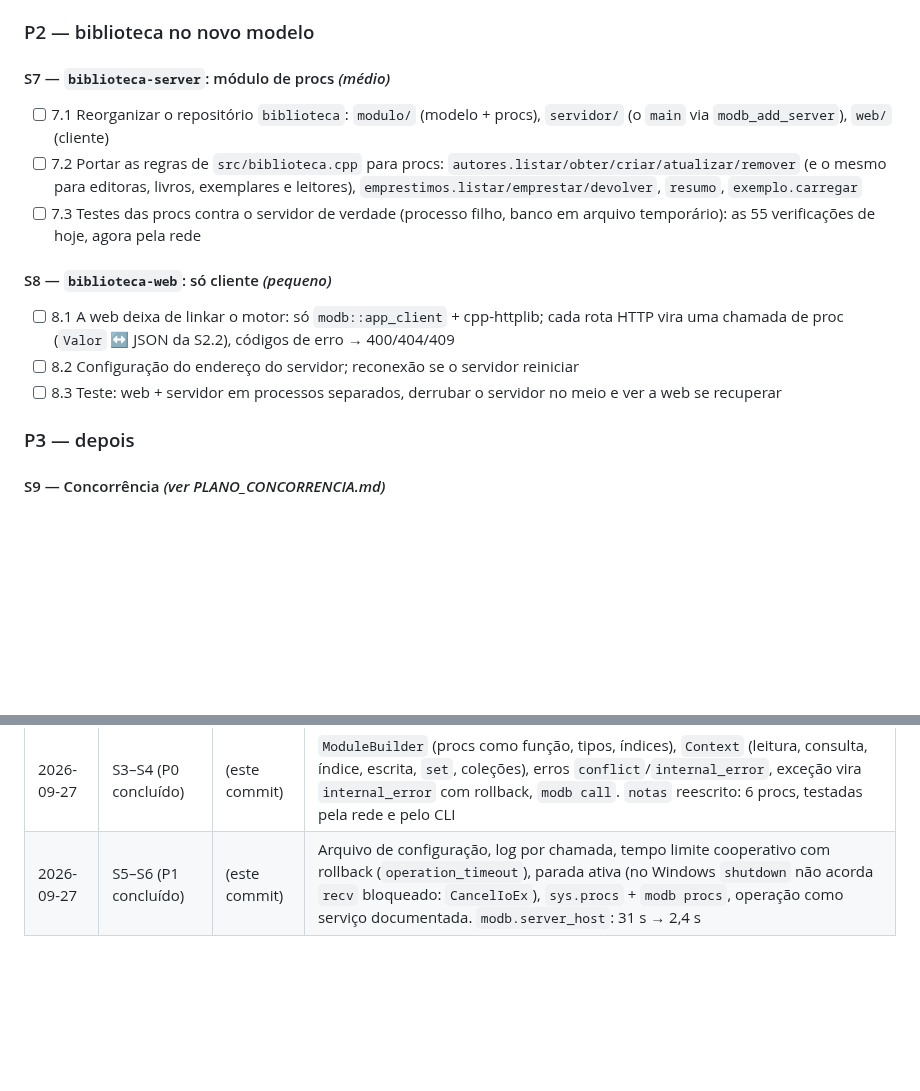
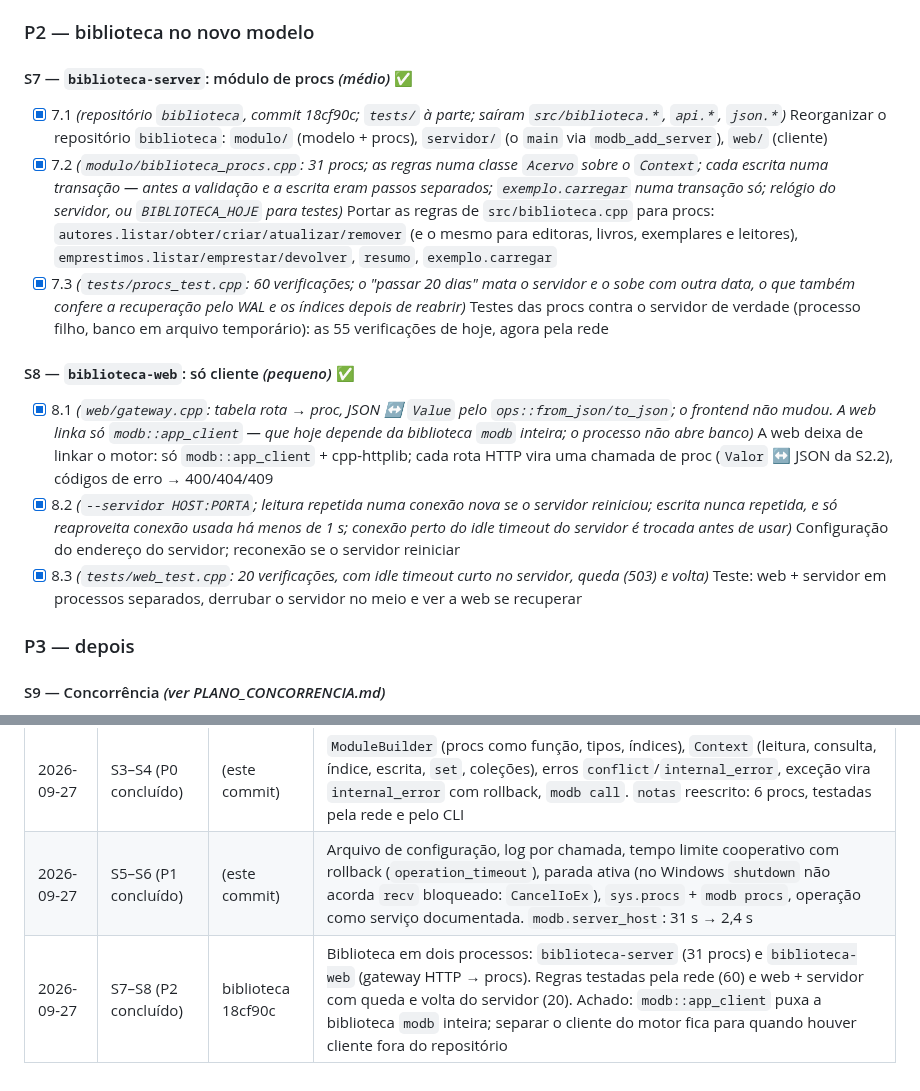
Before and after one commit to sergioleal/moDb, a Markdown page: docs-process/PLANO_SERVIDOR_PROCS.md, 2 parts joined by grey strips. Rendered like a GitHub page; blank space fills up the shorter version.

Commit message:
docs: S7 and S8 done (biblioteca as procs server + web client)
Co-Authored-By: Claude Opus 5.5 <noreply@anthropic.com>

```diff
--- a/docs-process/PLANO_SERVIDOR_PROCS.md
+++ b/docs-process/PLANO_SERVIDOR_PROCS.md
@@ -108,17 +108,17 @@ O que falta:
 
 ### P2 — biblioteca no novo modelo
 
-#### S7 — `biblioteca-server`: módulo de procs *(médio)*
+#### S7 — `biblioteca-server`: módulo de procs *(médio)* ✅
 
-- [ ] 7.1 Reorganizar o repositório `biblioteca`: `modulo/` (modelo + procs), `servidor/` (o `main` via `modb_add_server`), `web/` (cliente)
-- [ ] 7.2 Portar as regras de `src/biblioteca.cpp` para procs: `autores.listar/obter/criar/atualizar/remover` (e o mesmo para editoras, livros, exemplares e leitores), `emprestimos.listar/emprestar/devolver`, `resumo`, `exemplo.carregar`
-- [ ] 7.3 Testes das procs contra o servidor de verdade (processo filho, banco em arquivo temporário): as 55 verificações de hoje, agora pela rede
+- [x] 7.1 *(repositório `biblioteca`, commit 18cf90c; `tests/` à parte; saíram `src/biblioteca.*`, `api.*`, `json.*`)* Reorganizar o repositório `biblioteca`: `modulo/` (modelo + procs), `servidor/` (o `main` via `modb_add_server`), `web/` (cliente)
+- [x] 7.2 *(`modulo/biblioteca_procs.cpp`: 31 procs; as regras numa classe `Acervo` sobre o `Context`; cada escrita numa transação — antes a validação e a escrita eram passos separados; `exemplo.carregar` numa transação só; relógio do servidor, ou `BIBLIOTECA_HOJE` para testes)* Portar as regras de `src/biblioteca.cpp` para procs: `autores.listar/obter/criar/atualizar/remover` (e o mesmo para editoras, livros, exemplares e leitores), `emprestimos.listar/emprestar/devolver`, `resumo`, `exemplo.carregar`
+- [x] 7.3 *(`tests/procs_test.cpp`: 60 verificações; o "passar 20 dias" mata o servidor e o sobe com outra data, o que também confere a recuperação pelo WAL e os índices depois de reabrir)* Testes das procs contra o servidor de verdade (processo filho, banco em arquivo temporário): as 55 verificações de hoje, agora pela rede
 
-#### S8 — `biblioteca-web`: só cliente *(pequeno)*
+#### S8 — `biblioteca-web`: só cliente *(pequeno)* ✅
 
-- [ ] 8.1 A web deixa de linkar o motor: só `modb::app_client` + cpp-httplib; cada rota HTTP vira uma chamada de proc (`Valor` ↔ JSON da S2.2), códigos de erro → 400/404/409
-- [ ] 8.2 Configuração do endereço do servidor; reconexão se o servidor reiniciar
-- [ ] 8.3 Teste: web + servidor em processos separados, derrubar o servidor no meio e ver a web se recuperar
+- [x] 8.1 *(`web/gateway.cpp`: tabela rota → proc, JSON ↔ `Value` pelo `ops::from_json/to_json`; o frontend não mudou. A web linka só `modb::app_client` — que hoje depende da biblioteca `modb` inteira; o processo não abre banco)* A web deixa de linkar o motor: só `modb::app_client` + cpp-httplib; cada rota HTTP vira uma chamada de proc (`Valor` ↔ JSON da S2.2), códigos de erro → 400/404/409
+- [x] 8.2 *(`--servidor HOST:PORTA`; leitura repetida numa conexão nova se o servidor reiniciou; escrita nunca repetida, e só reaproveita conexão usada há menos de 1 s; conexão perto do idle timeout do servidor é trocada antes de usar)* Configuração do endereço do servidor; reconexão se o servidor reiniciar
+- [x] 8.3 *(`tests/web_test.cpp`: 20 verificações, com idle timeout curto no servidor, queda (503) e volta)* Teste: web + servidor em processos separados, derrubar o servidor no meio e ver a web se recuperar
 
 ### P3 — depois
 
@@ -151,3 +151,4 @@ do desenho; a operação (S5) vem antes de usar o servidor fora da máquina loca
 | 2026-09-27 | — | — | Mecanismos de segurança (autenticação, tokens, TLS) retirados do plano a pedido; tarefas renumeradas (S6→S5 … S12→S11) |
 | 2026-09-27 | S3–S4 (P0 concluído) | (este commit) | `ModuleBuilder` (procs como função, tipos, índices), `Context` (leitura, consulta, índice, escrita, `set`, coleções), erros `conflict`/`internal_error`, exceção vira `internal_error` com rollback, `modb call`. `notas` reescrito: 6 procs, testadas pela rede e pelo CLI |
 | 2026-09-27 | S5–S6 (P1 concluído) | (este commit) | Arquivo de configuração, log por chamada, tempo limite cooperativo com rollback (`operation_timeout`), parada ativa (no Windows `shutdown` não acorda `recv` bloqueado: `CancelIoEx`), `sys.procs` + `modb procs`, operação como serviço documentada. `modb.server_host`: 31 s → 2,4 s |
+| 2026-09-27 | S7–S8 (P2 concluído) | biblioteca 18cf90c | Biblioteca em dois processos: `biblioteca-server` (31 procs) e `biblioteca-web` (gateway HTTP → procs). Regras testadas pela rede (60) e web + servidor com queda e volta do servidor (20). Achado: `modb::app_client` puxa a biblioteca `modb` inteira; separar o cliente do motor fica para quando houver cliente fora do repositório |
```
